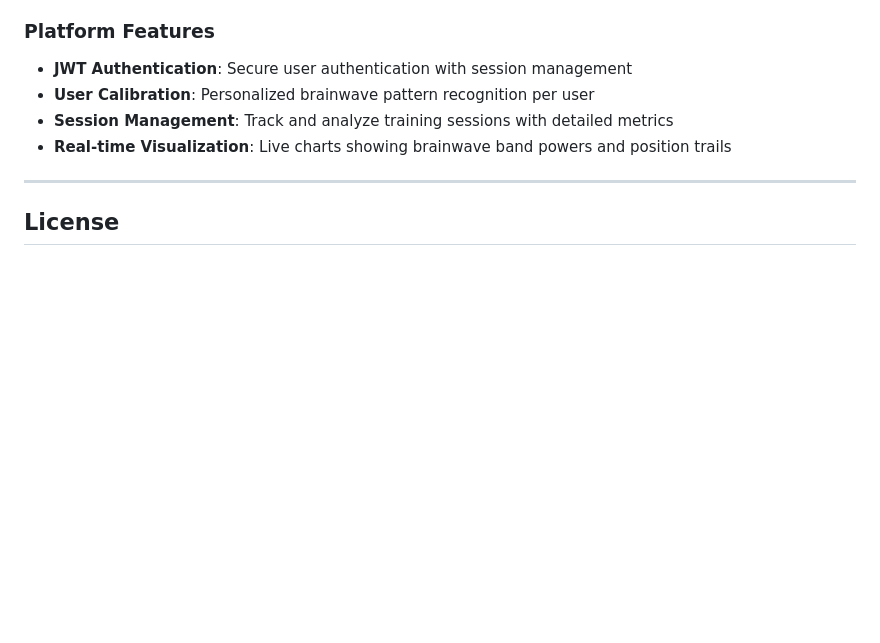
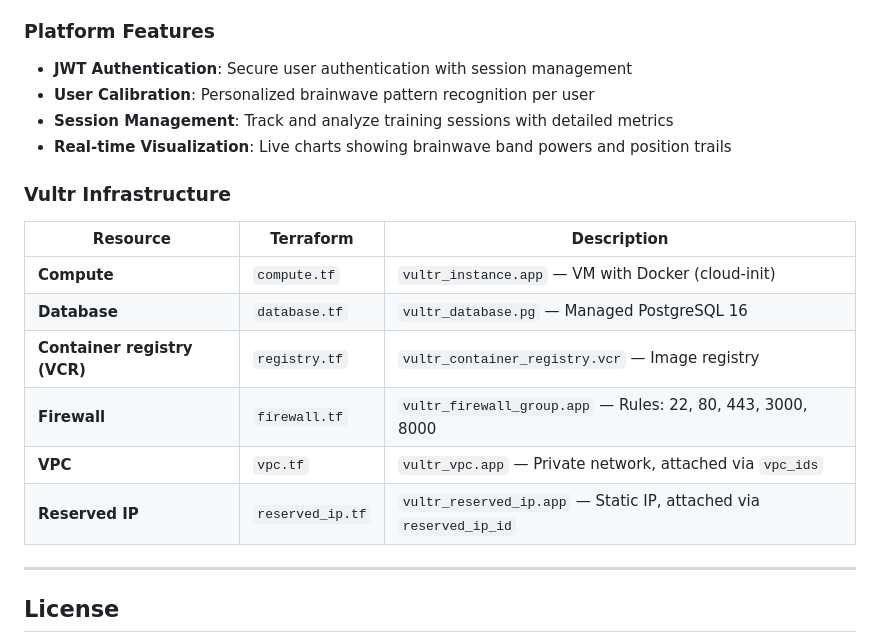
Before and after one commit to kd-s-t/neuropilot, a Markdown page: README.md, the part around the change. Drawn GitHub-style; blank space fills up the shorter version.

Commit message:
vultr utilizations

```diff
--- a/README.md
+++ b/README.md
@@ -159,6 +159,17 @@ Server runs at `http://localhost:8888/command` and forwards commands to the Tell
 - **Session Management**: Track and analyze training sessions with detailed metrics
 - **Real-time Visualization**: Live charts showing brainwave band powers and position trails
 
+### Vultr Infrastructure
+
+| Resource | Terraform | Description |
+|----------|-----------|-------------|
+| **Compute** | `compute.tf` | `vultr_instance.app` — VM with Docker (cloud-init) |
+| **Database** | `database.tf` | `vultr_database.pg` — Managed PostgreSQL 16 |
+| **Container registry (VCR)** | `registry.tf` | `vultr_container_registry.vcr` — Image registry |
+| **Firewall** | `firewall.tf` | `vultr_firewall_group.app` — Rules: 22, 80, 443, 3000, 8000 |
+| **VPC** | `vpc.tf` | `vultr_vpc.app` — Private network, attached via `vpc_ids` |
+| **Reserved IP** | `reserved_ip.tf` | `vultr_reserved_ip.app` — Static IP, attached via `reserved_ip_id` |
+
 ---
 
 ## License
```
